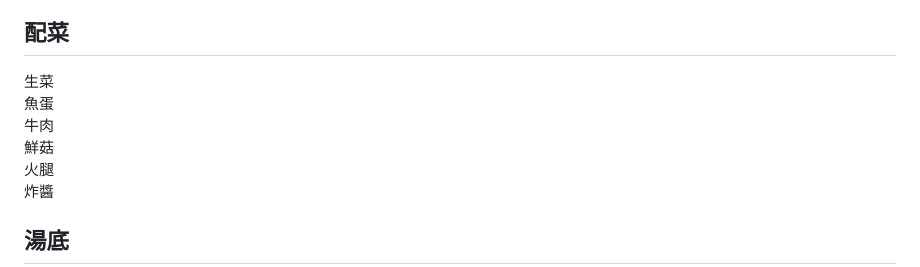
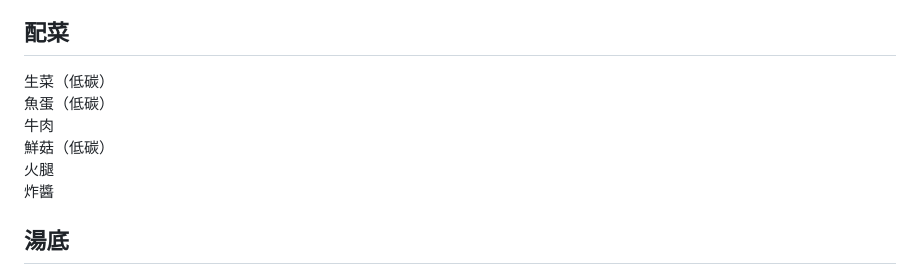
Before and after one commit to Cool-Teddy/Tam_Chi_Project, a Markdown page: README.md, the part around the change. Rendered like a GitHub page.

```diff
--- a/README.md
+++ b/README.md
@@ -152,10 +152,10 @@
             <h2>
                 配菜
             </h2>
-            生菜<input type="checkbox" id="lettuce"><br>
-            魚蛋<input type="checkbox" id="fishball"><br>
+            生菜（低碳）<input type="checkbox" id="lettuce"><br>
+            魚蛋（低碳）<input type="checkbox" id="fishball"><br>
             牛肉<input type="checkbox" id="beef"><br>
-            鮮菇<input type="checkbox" id="mushroom"><br>
+            鮮菇（低碳）<input type="checkbox" id="mushroom"><br>
             火腿<input type="checkbox" id="ham"><br>
             炸醬<input type="checkbox" id="mincedpork"><br>
             <h2>
```
